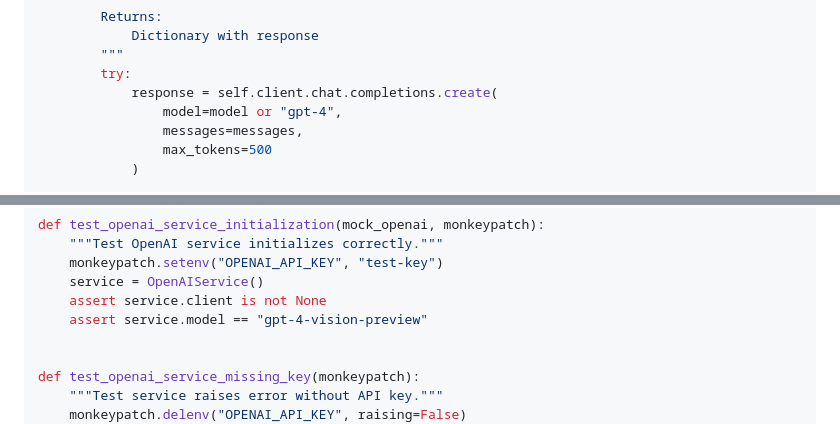
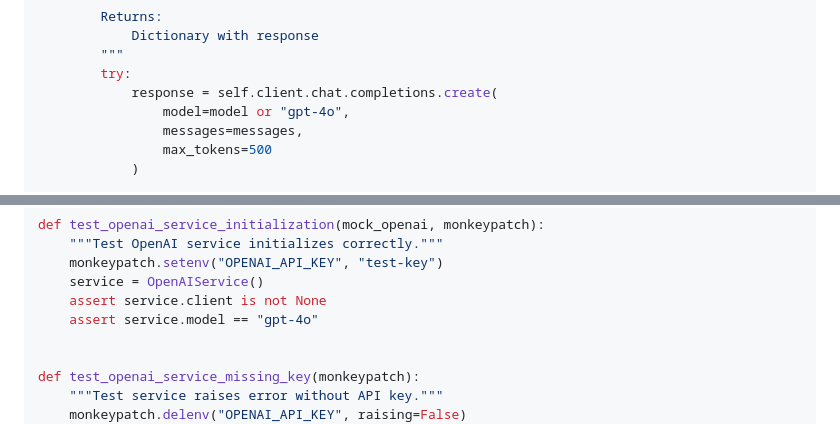
Before and after one commit to Coatvision/CoatVision_MVP, a Markdown page: OPENAI_INTEGRATION_GUIDE.md, 2 parts joined by grey strips. Rendered like a GitHub page.

```diff
--- a/OPENAI_INTEGRATION_GUIDE.md
+++ b/OPENAI_INTEGRATION_GUIDE.md
@@ -138,7 +138,7 @@ class OpenAIService:
         """
         try:
             response = self.client.chat.completions.create(
-                model=model or "gpt-4",
+                model=model or "gpt-4o",
                 messages=messages,
                 max_tokens=500
             )
@@ -339,7 +339,7 @@ def test_openai_service_initialization(mock_openai, monkeypatch):
     monkeypatch.setenv("OPENAI_API_KEY", "test-key")
     service = OpenAIService()
     assert service.client is not None
-    assert service.model == "gpt-4-vision-preview"
+    assert service.model == "gpt-4o"
 
 
 def test_openai_service_missing_key(monkeypatch):
```
Also changed, not shown: other parts of OPENAI_INTEGRATION_GUIDE.md (+7 -5 lines), AI_FAQ.md (+7 -6 lines).
